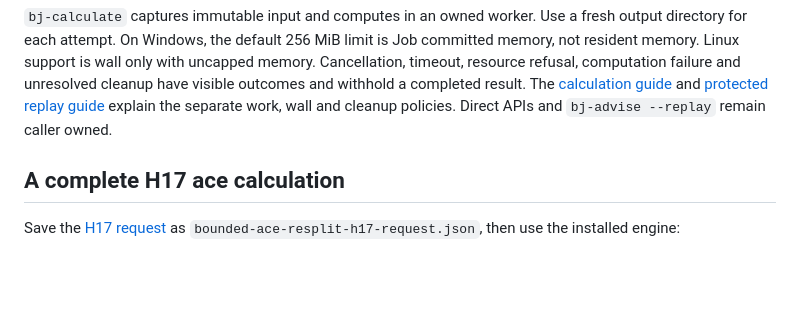
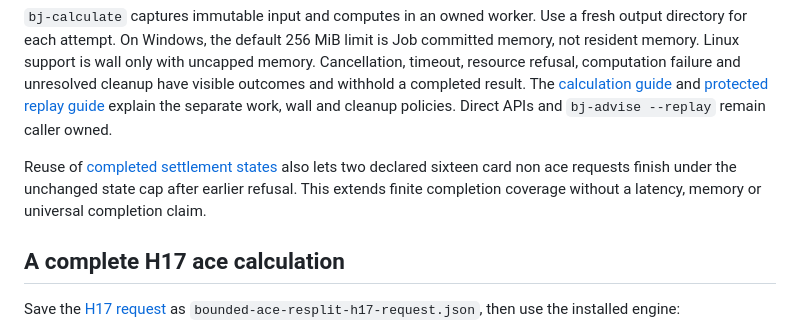
Before and after one commit to T92T1914/exact-blackjack-solver, a Markdown page: README.md, the part around the change. Drawn GitHub-style; blank space fills up the shorter version.

Commit message:
Surface additional bounded request completions

```diff
--- a/README.md
+++ b/README.md
@@ -213,6 +213,11 @@ The [calculation guide](docs/local-calculation.md) and
 [protected replay guide](docs/protected-replay.md) explain the separate work,
 wall and cleanup policies. Direct APIs and `bj-advise --replay` remain caller
 owned.
+
+Reuse of [completed settlement states](docs/bounded-resplit-calculation.md#reuse-completed-settlement-states)
+also lets two declared sixteen card non ace requests finish under the unchanged
+state cap after earlier refusal. This extends finite completion coverage without
+a latency, memory or universal completion claim.
 
 ## A complete H17 ace calculation
 
```
